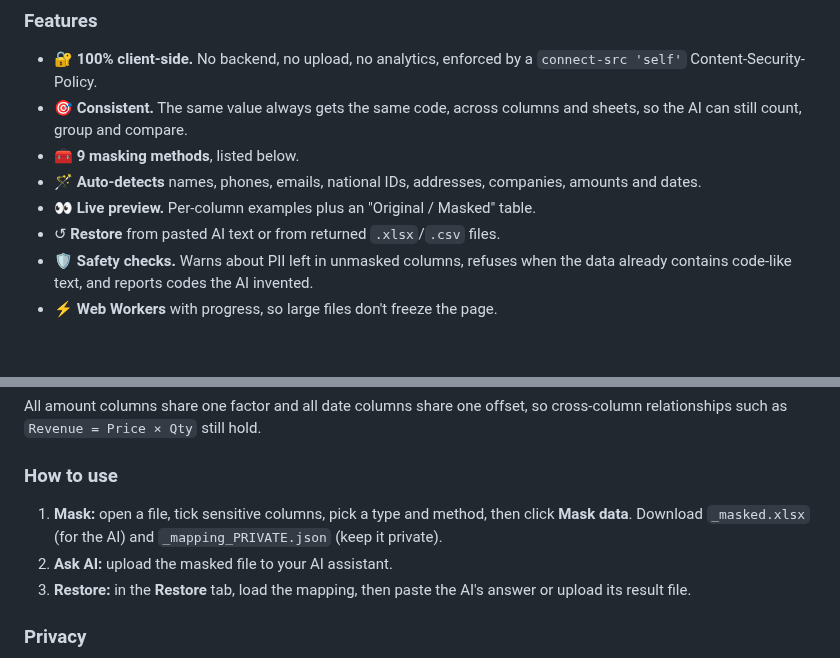
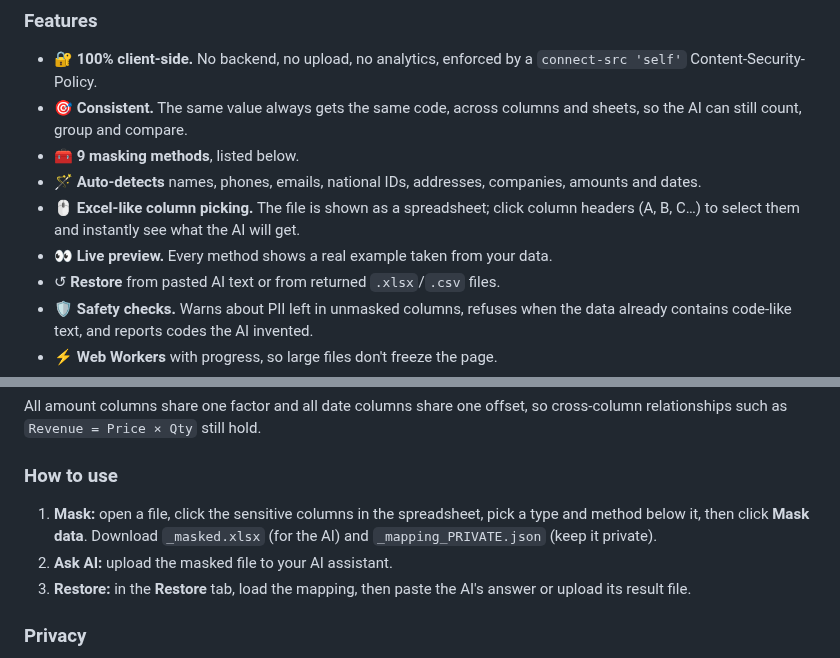
Before and after one commit to HoangPhucTony/MaskSheet, a Markdown page: README.md, 2 parts joined by grey strips. GitHub-like rendering; blank space fills up the shorter version.

```diff
--- a/README.md
+++ b/README.md
@@ -181,7 +183,8 @@ MaskSheet replaces sensitive values in Excel/CSV files with anonymous codes or r
 - 🎯 **Consistent.** The same value always gets the same code, across columns and sheets, so the AI can still count, group and compare.
 - 🧰 **9 masking methods**, listed below.
 - 🪄 **Auto-detects** names, phones, emails, national IDs, addresses, companies, amounts and dates.
-- 👀 **Live preview.** Per-column examples plus an "Original / Masked" table.
+- 🖱️ **Excel-like column picking.** The file is shown as a spreadsheet; click column headers (A, B, C…) to select them and instantly see what the AI will get.
+- 👀 **Live preview.** Every method shows a real example taken from your data.
 - ↺ **Restore** from pasted AI text or from returned `.xlsx`/`.csv` files.
 - 🛡️ **Safety checks.** Warns about PII left in unmasked columns, refuses when the data already contains code-like text, and reports codes the AI invented.
 - ⚡ **Web Workers** with progress, so large files don't freeze the page.
@@ -205,7 +208,7 @@ All amount columns share one factor and all date columns share one offset, so cr
 
 ### How to use
 
-1. **Mask:** open a file, tick sensitive columns, pick a type and method, then click **Mask data**. Download `_masked.xlsx` (for the AI) and `_mapping_PRIVATE.json` (keep it private).
+1. **Mask:** open a file, click the sensitive columns in the spreadsheet, pick a type and method below it, then click **Mask data**. Download `_masked.xlsx` (for the AI) and `_mapping_PRIVATE.json` (keep it private).
 2. **Ask AI:** upload the masked file to your AI assistant.
 3. **Restore:** in the **Restore** tab, load the mapping, then paste the AI's answer or upload its result file.
 
```
Also changed, not shown: other parts of README.md (+7 -5 lines), docs/screenshot-columns.jpg, docs/screenshot-inspector.jpg (added), docs/screenshot-preview.jpg (deleted), 12 other files.
